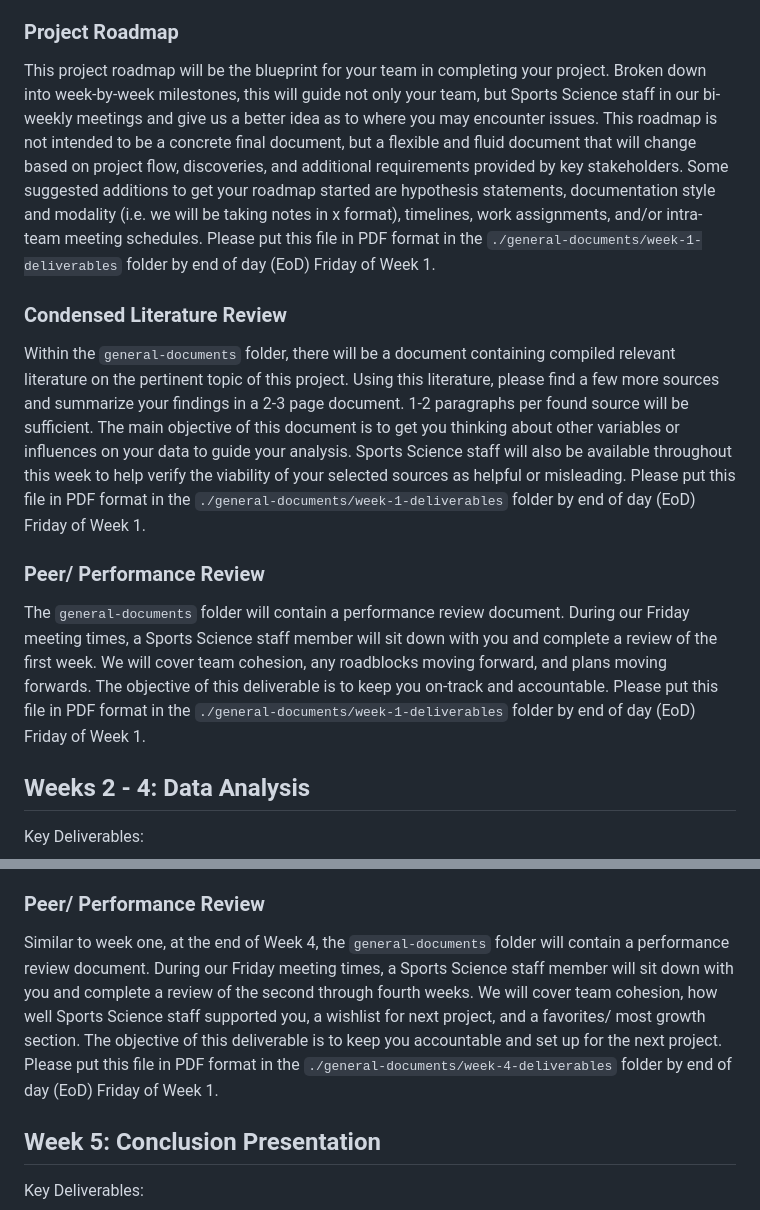
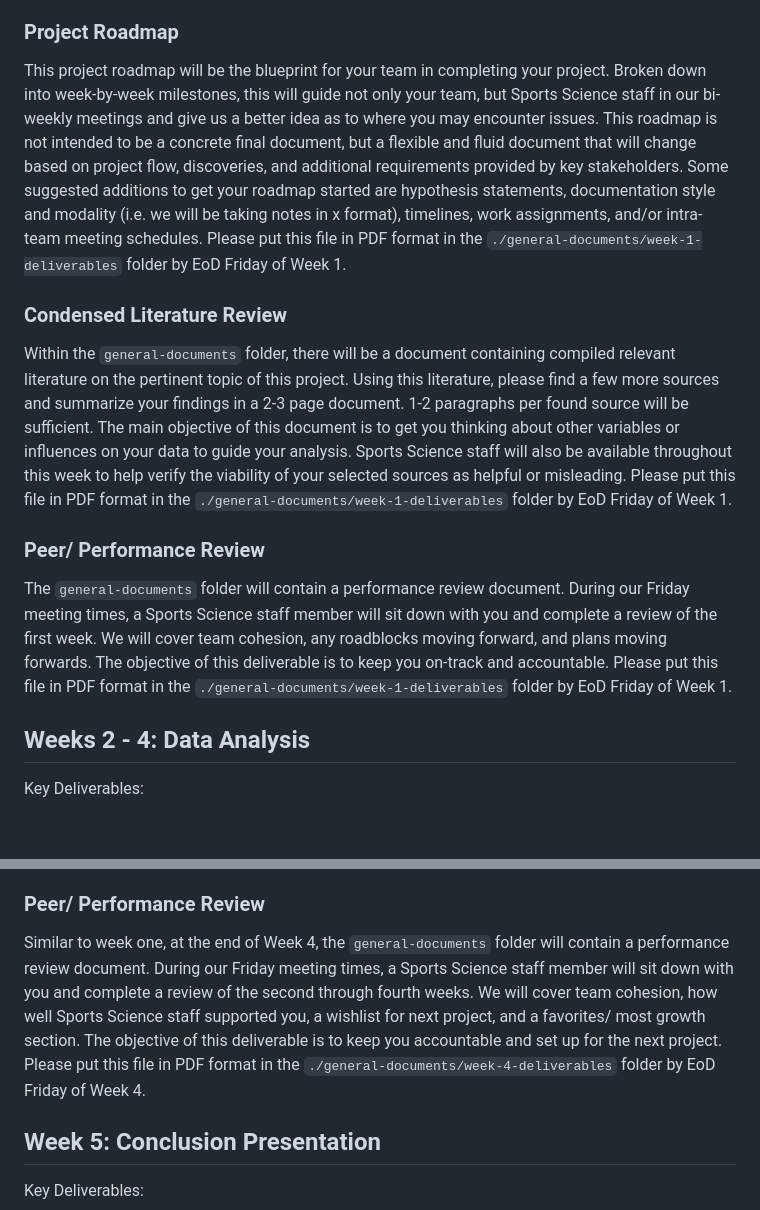
Before and after one commit to University-of-Colorado-Sports-Science/data-analysis-2025, a Markdown page: README.md, 2 parts joined by grey strips. Drawn GitHub-style; blank space fills up the shorter version.

```diff
--- a/README.md
+++ b/README.md
@@ -37,14 +37,14 @@ Key Deliverables:
 
 ### Project Roadmap
 
-This project roadmap will be the blueprint for your team in completing your project. Broken down into week-by-week milestones, this will guide not only your team, but Sports Science staff in our bi-weekly meetings and give us a better idea as to where you may encounter issues. This roadmap is not intended to be a concrete final document, but a flexible and fluid document that will change based on project flow, discoveries, and additional requirements provided by key stakeholders. Some suggested additions to get your roadmap started are hypothesis statements, documentation style and modality (i.e. we will be taking notes in x format), timelines, work assignments, and/or intra-team meeting schedules. Please put this file in PDF format in the `./general-documents/week-1-deliverables` folder by end of day (EoD) Friday of Week 1.
+This project roadmap will be the blueprint for your team in completing your project. Broken down into week-by-week milestones, this will guide not only your team, but Sports Science staff in our bi-weekly meetings and give us a better idea as to where you may encounter issues. This roadmap is not intended to be a concrete final document, but a flexible and fluid document that will change based on project flow, discoveries, and additional requirements provided by key stakeholders. Some suggested additions to get your roadmap started are hypothesis statements, documentation style and modality (i.e. we will be taking notes in x format), timelines, work assignments, and/or intra-team meeting schedules. Please put this file in PDF format in the `./general-documents/week-1-deliverables` folder by EoD Friday of Week 1.
 
 ### Condensed Literature Review
 
-Within the `general-documents` folder, there will be a document containing compiled relevant literature on the pertinent topic of this project. Using this literature, please find a few more sources and summarize your findings in a 2-3 page document. 1-2 paragraphs per found source will be sufficient. The main objective of this document is to get you thinking about other variables or influences on your data to guide your analysis. Sports Science staff will also be available throughout this week to help verify the viability of your selected sources as helpful or misleading. Please put this file in PDF format in the `./general-documents/week-1-deliverables` folder by end of day (EoD) Friday of Week 1.
+Within the `general-documents` folder, there will be a document containing compiled relevant literature on the pertinent topic of this project. Using this literature, please find a few more sources and summarize your findings in a 2-3 page document. 1-2 paragraphs per found source will be sufficient. The main objective of this document is to get you thinking about other variables or influences on your data to guide your analysis. Sports Science staff will also be available throughout this week to help verify the viability of your selected sources as helpful or misleading. Please put this file in PDF format in the `./general-documents/week-1-deliverables` folder by EoD Friday of Week 1.
 
 ### Peer/ Performance Review
-The `general-documents` folder will contain a performance review document. During our Friday meeting times, a Sports Science staff member will sit down with you and complete a review of the first week. We will cover team cohesion, any roadblocks moving forward, and plans moving forwards. The objective of this deliverable is to keep you on-track and accountable. Please put this file in PDF format in the `./general-documents/week-1-deliverables` folder by end of day (EoD) Friday of Week 1.
+The `general-documents` folder will contain a performance review document. During our Friday meeting times, a Sports Science staff member will sit down with you and complete a review of the first week. We will cover team cohesion, any roadblocks moving forward, and plans moving forwards. The objective of this deliverable is to keep you on-track and accountable. Please put this file in PDF format in the `./general-documents/week-1-deliverables` folder by EoD Friday of Week 1.
 
 ## Weeks 2 - 4: Data Analysis
 Key Deliverables:
@@ -55,7 +55,7 @@ Key Deliverables:
 After week one, the reigns will be loosened, and your team will begin to dive into data analysis. This is a very open-ended section of the project, as you will be able to transform and use the data as you see fit. It is easy to get lost in the weeds or off-track here, so Daily GitHub Commits will allow Sports Science staff to support you and guide you before things become too off-track. The expectation is to log the steps you take to create a reproducible workflow. A "daily" commit means making a GitHub commit each day that your team is scheduled to be on-campus. For example, if your team is here Monday, Wednesday, and Friday, the only expected commits will fall on Monday, Wednesday, and Friday. If you reach a point where you feel there will not be an opportunity to make a meaningful commit for a day, please reach out to the Sports Science staff and we can address this on a case-by-case basis.
 
 ### Peer/ Performance Review
-Similar to week one, at the end of Week 4, the `general-documents` folder will contain a performance review document. During our Friday meeting times, a Sports Science staff member will sit down with you and complete a review of the second through fourth weeks. We will cover team cohesion, how well Sports Science staff supported you, a wishlist for next project, and a favorites/ most growth section. The objective of this deliverable is to keep you accountable and set up for the next project. Please put this file in PDF format in the `./general-documents/week-4-deliverables` folder by end of day (EoD) Friday of Week 1.
+Similar to week one, at the end of Week 4, the `general-documents` folder will contain a performance review document. During our Friday meeting times, a Sports Science staff member will sit down with you and complete a review of the second through fourth weeks. We will cover team cohesion, how well Sports Science staff supported you, a wishlist for next project, and a favorites/ most growth section. The objective of this deliverable is to keep you accountable and set up for the next project. Please put this file in PDF format in the `./general-documents/week-4-deliverables` folder by EoD Friday of Week 4.
 
 ## Week 5: Conclusion Presentation
 Key Deliverables:
```
